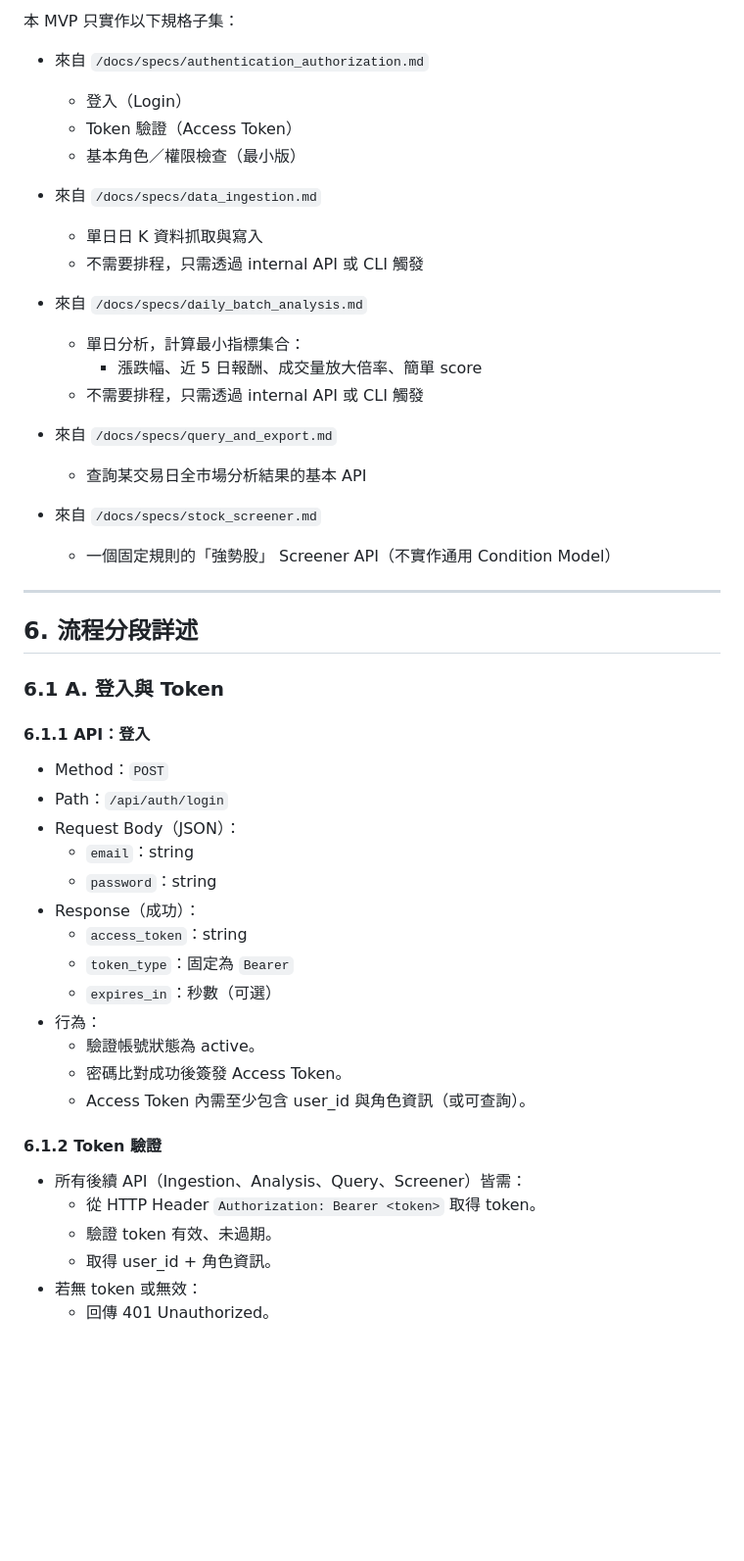
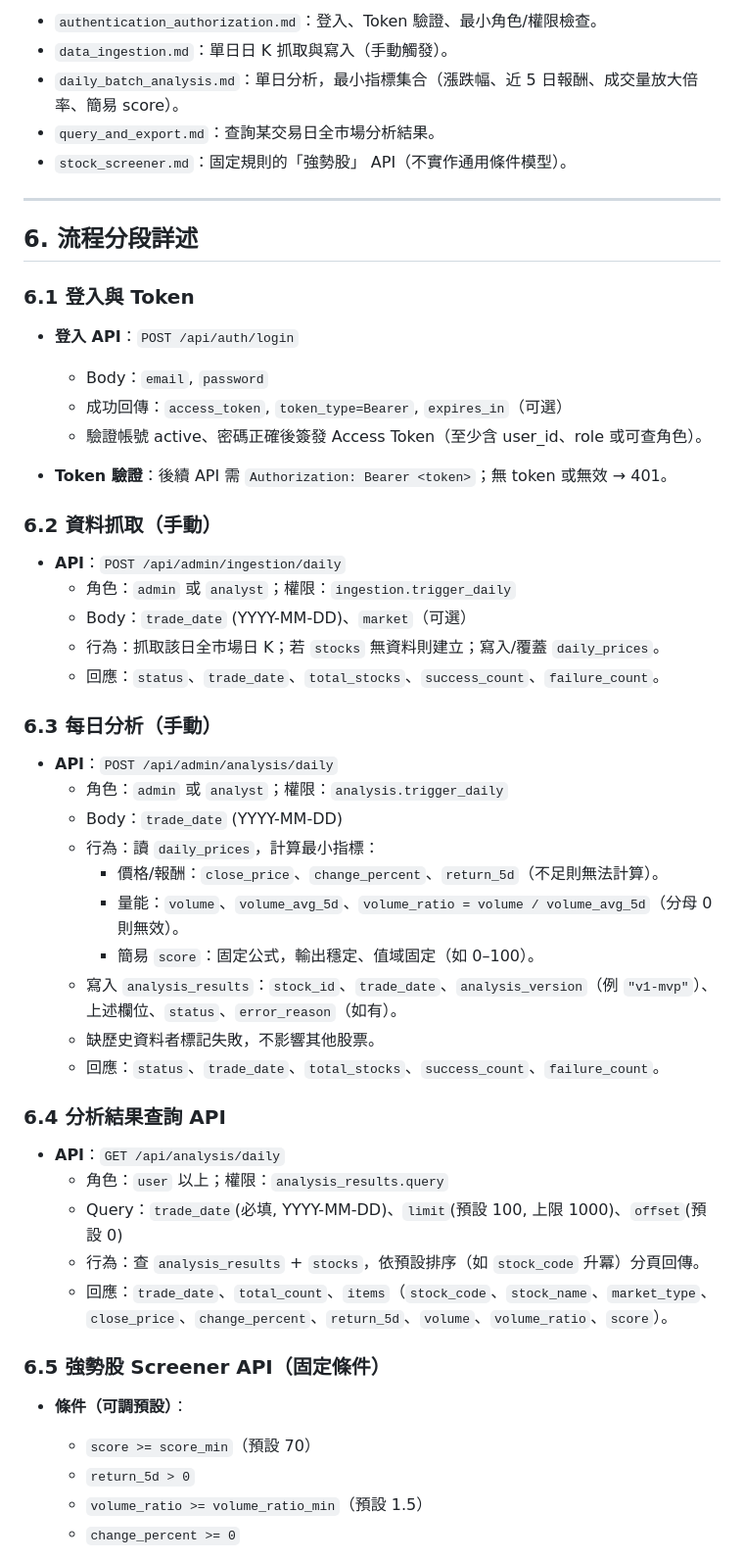
Before and after one commit to battlefield6348/ai-auto-trade, a Markdown page: docs/specs/mvp_end_to_end_flow.md, the part around one of its changes. Shown at 98% size. GitHub-like rendering; blank space fills up the shorter version.

Commit message:
docs: reformat MVP end-to-end spec

```diff
--- a/docs/specs/mvp_end_to_end_flow.md
+++ b/docs/specs/mvp_end_to_end_flow.md
@@ -71,53 +48,57 @@ MVP 流程啟動前需滿足：
 
-本 MVP 只實作以下規格子集：
-
-- 來自 `/docs/specs/authentication_authorization.md`
-  - 登入（Login）
-  - Token 驗證（Access Token）
-  - 基本角色／權限檢查（最小版）
-
-- 來自 `/docs/specs/data_ingestion.md`
-  - 單日日 K 資料抓取與寫入
-  - 不需要排程，只需透過 internal API 或 CLI 觸發
-
-- 來自 `/docs/specs/daily_batch_analysis.md`
-  - 單日分析，計算最小指標集合：
-    - 漲跌幅、近 5 日報酬、成交量放大倍率、簡單 score
-  - 不需要排程，只需透過 internal API 或 CLI 觸發
-
-- 來自 `/docs/specs/query_and_export.md`
-  - 查詢某交易日全市場分析結果的基本 API
-
-- 來自 `/docs/specs/stock_screener.md`
-  - 一個固定規則的「強勢股」 Screener API（不實作通用 Condition Model）
+- `authentication_authorization.md`：登入、Token 驗證、最小角色/權限檢查。
+- `data_ingestion.md`：單日日 K 抓取與寫入（手動觸發）。
+- `daily_batch_analysis.md`：單日分析，最小指標集合（漲跌幅、近 5 日報酬、成交量放大倍率、簡易 score）。
+- `query_and_export.md`：查詢某交易日全市場分析結果。
+- `stock_screener.md`：固定規則的「強勢股」 API（不實作通用條件模型）。
 
 ---
 
 ## 6. 流程分段詳述
 
-### 6.1 A. 登入與 Token
+### 6.1 登入與 Token
 
-#### 6.1.1 API：登入
+- **登入 API**：`POST /api/auth/login`
+  - Body：`email`, `password`
+  - 成功回傳：`access_token`, `token_type=Bearer`, `expires_in`（可選）
+  - 驗證帳號 active、密碼正確後簽發 Access Token（至少含 user_id、role 或可查角色）。
 
-- Method：`POST`
-- Path：`/api/auth/login`
-- Request Body（JSON）：
-  - `email`：string
-  - `password`：string
-- Response（成功）：
-  - `access_token`：string
-  - `token_type`：固定為 `Bearer`
-  - `expires_in`：秒數（可選）
-- 行為：
-  - 驗證帳號狀態為 active。
-  - 密碼比對成功後簽發 Access Token。
-  - Access Token 內需至少包含 user_id 與角色資訊（或可查詢）。
+- **Token 驗證**：後續 API 需 `Authorization: Bearer <token>`；無 token 或無效 → 401。
 
-#### 6.1.2 Token 驗證
+### 6.2 資料抓取（手動）
 
-- 所有後續 API（Ingestion、Analysis、Query、Screener）皆需：
-  - 從 HTTP Header `Authorization: Bearer <token>` 取得 token。
-  - 驗證 token 有效、未過期。
-  - 取得 user_id + 角色資訊。
-- 若無 token 或無效：
-  - 回傳 401 Unauthorized。
+- **API**：`POST /api/admin/ingestion/daily`
+  - 角色：`admin` 或 `analyst`；權限：`ingestion.trigger_daily`
+  - Body：`trade_date` (YYYY-MM-DD)、`market`（可選）
+  - 行為：抓取該日全市場日 K；若 `stocks` 無資料則建立；寫入/覆蓋 `daily_prices`。
+  - 回應：`status`、`trade_date`、`total_stocks`、`success_count`、`failure_count`。
+
+### 6.3 每日分析（手動）
+
+- **API**：`POST /api/admin/analysis/daily`
+  - 角色：`admin` 或 `analyst`；權限：`analysis.trigger_daily`
+  - Body：`trade_date` (YYYY-MM-DD)
+  - 行為：讀 `daily_prices`，計算最小指標：
+    - 價格/報酬：`close_price`、`change_percent`、`return_5d`（不足則無法計算）。
+    - 量能：`volume`、`volume_avg_5d`、`volume_ratio = volume / volume_avg_5d`（分母 0 則無效）。
+    - 簡易 `score`：固定公式，輸出穩定、值域固定（如 0–100）。
+  - 寫入 `analysis_results`：`stock_id`、`trade_date`、`analysis_version`（例 `"v1-mvp"`）、上述欄位、`status`、`error_reason`（如有）。
+  - 缺歷史資料者標記失敗，不影響其他股票。
+  - 回應：`status`、`trade_date`、`total_stocks`、`success_count`、`failure_count`。
+
+### 6.4 分析結果查詢 API
+
+- **API**：`GET /api/analysis/daily`
+  - 角色：`user` 以上；權限：`analysis_results.query`
+  - Query：`trade_date`(必填, YYYY-MM-DD)、`limit`(預設 100, 上限 1000)、`offset`(預設 0)
+  - 行為：查 `analysis_results` + `stocks`，依預設排序（如 `stock_code` 升冪）分頁回傳。
+  - 回應：`trade_date`、`total_count`、`items`（`stock_code`、`stock_name`、`market_type`、`close_price`、`change_percent`、`return_5d`、`volume`、`volume_ratio`、`score`）。
+
+### 6.5 強勢股 Screener API（固定條件）
+
+- **條件（可調預設）**：
+  - `score >= score_min`（預設 70）
+  - `return_5d > 0`
+  - `volume_ratio >= volume_ratio_min`（預設 1.5）
+  - `change_percent >= 0`
+
```
Also changed, not shown: other parts of docs/specs/mvp_end_to_end_flow.md (+61 -316 lines).
